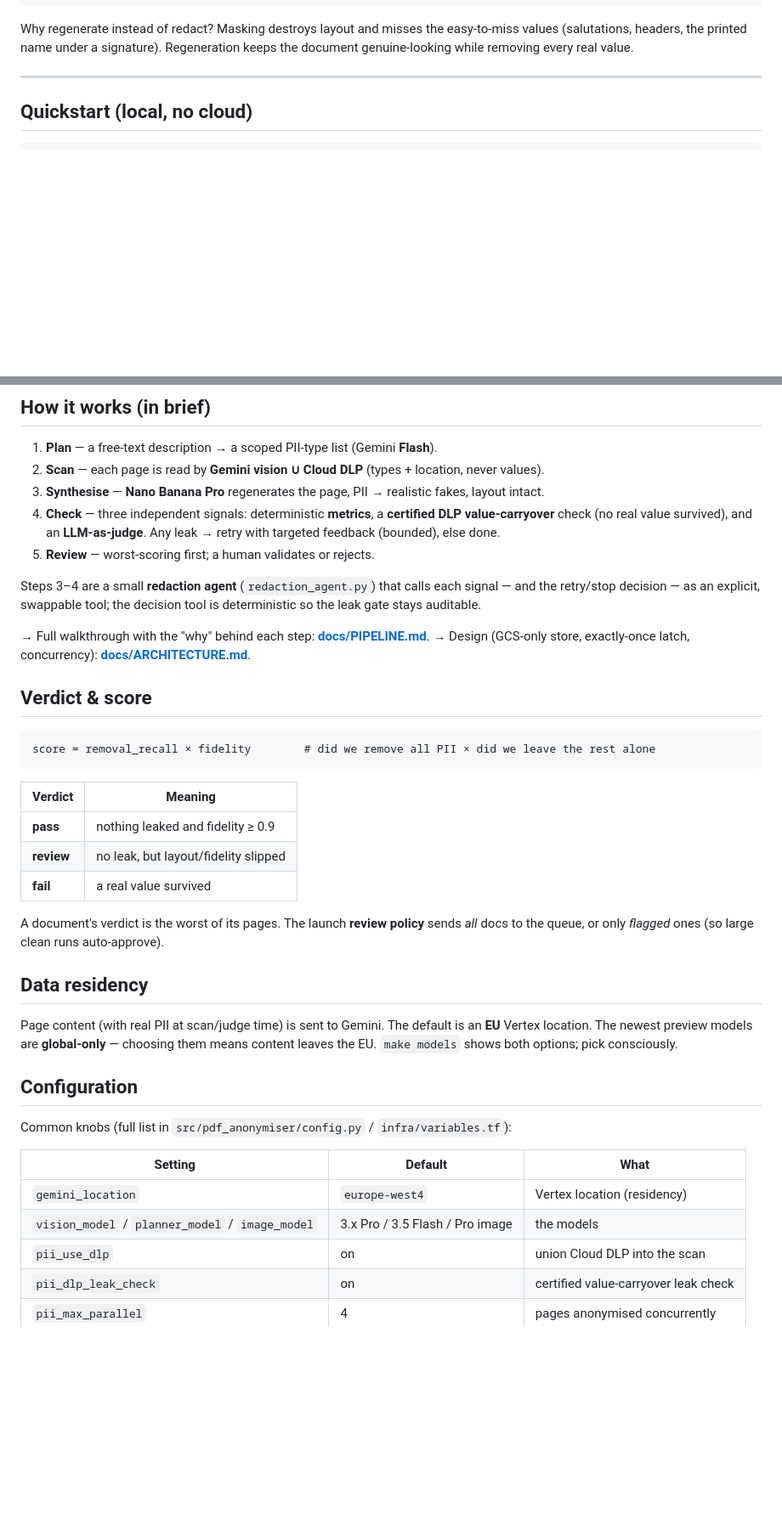
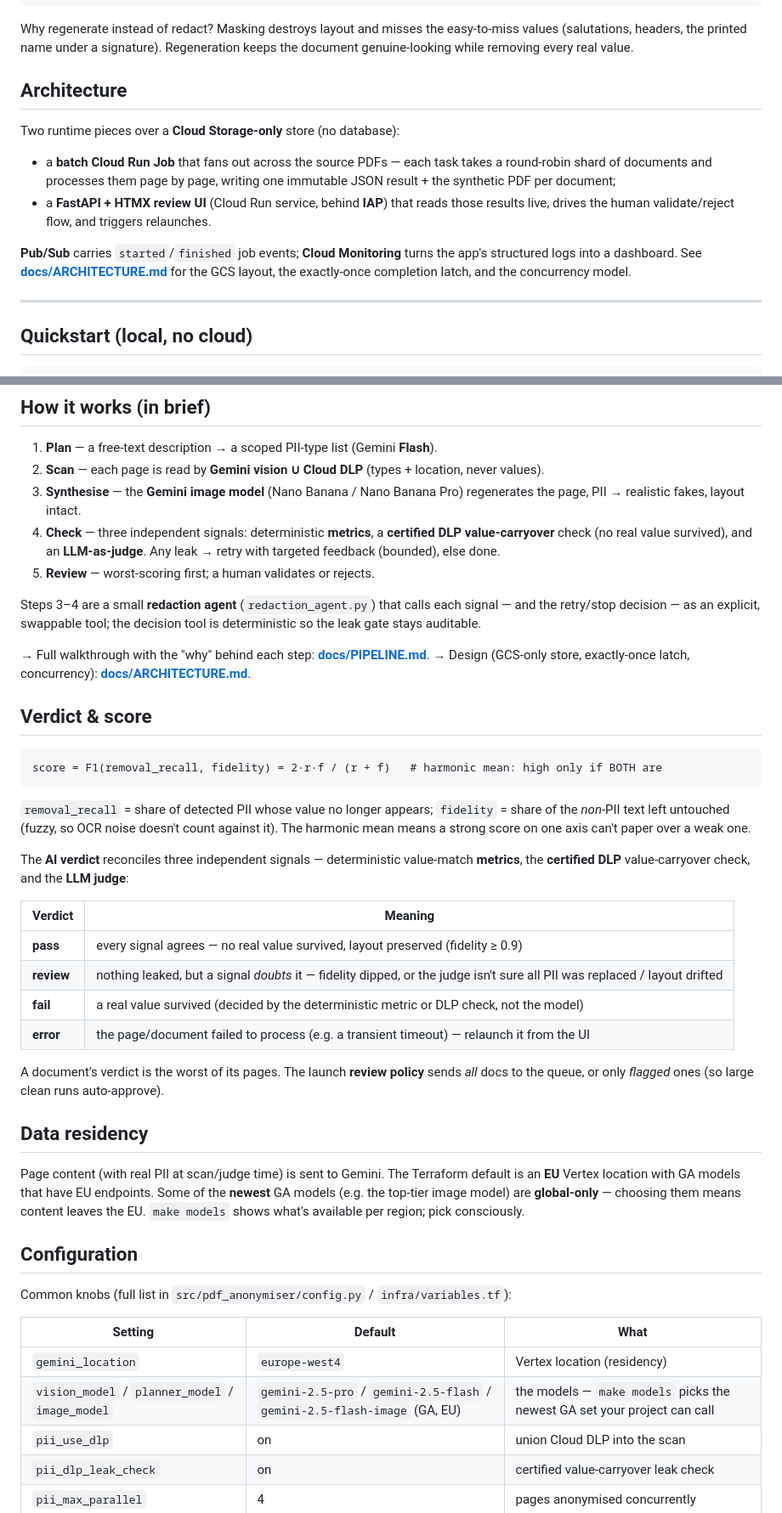
Before and after one commit to thomaslemoullec/pdf-pii-redaction, a Markdown page: README.md, 2 parts joined by grey strips. Shown at 85% size. Drawn GitHub-style; blank space fills up the shorter version.

Commit message:
README: correct scoring (F1) + combined verdict, refresh models/residency, add architecture overview

````diff
--- a/README.md
+++ b/README.md
@@ -14,6 +14,23 @@ Storage only — no database.**
 Why regenerate instead of redact? Masking destroys layout and misses the easy-to-miss
 values (salutations, headers, the printed name under a signature). Regeneration keeps the
 document genuine-looking while removing every real value.
+
+## Architecture
+
+<!-- Diagram: save it to docs/architecture.png, then uncomment the line below. -->
+<!-- ![Architecture](docs/architecture.png) -->
+
+Two runtime pieces over a **Cloud Storage-only** store (no database):
+
+- a **batch Cloud Run Job** that fans out across the source PDFs — each task takes a
+  round-robin shard of documents and processes them page by page, writing one immutable
+  JSON result + the synthetic PDF per document;
+- a **FastAPI + HTMX review UI** (Cloud Run service, behind **IAP**) that reads those
+  results live, drives the human validate/reject flow, and triggers relaunches.
+
+**Pub/Sub** carries `started`/`finished` job events; **Cloud Monitoring** turns the app's
+structured logs into a dashboard. See **[docs/ARCHITECTURE.md](docs/ARCHITECTURE.md)** for
+the GCS layout, the exactly-once completion latch, and the concurrency model.
 
 ---
 
@@ -81,8 +103,8 @@ verdict. **Validate** or **Reject**; validated docs move to `…/validated/`.
 1. **Plan** — a free-text description → a scoped PII-type list (Gemini **Flash**).
 2. **Scan** — each page is read by **Gemini vision ∪ Cloud DLP** (types + location, never
    values).
-3. **Synthesise** — **Nano Banana Pro** regenerates the page, PII → realistic fakes,
-   layout intact.
+3. **Synthesise** — the **Gemini image model** (Nano Banana / Nano Banana Pro) regenerates
+   the page, PII → realistic fakes, layout intact.
 4. **Check** — three independent signals: deterministic **metrics**, a **certified DLP
    value-carryover** check (no real value survived), and an **LLM-as-judge**. Any leak →
    retry with targeted feedback (bounded), else done.
@@ -98,23 +120,32 @@ deterministic so the leak gate stays auditable.
 ## Verdict & score
 
 ```
-score = removal_recall × fidelity        # did we remove all PII × did we leave the rest alone
+score = F1(removal_recall, fidelity) = 2·r·f / (r + f)   # harmonic mean: high only if BOTH are
 ```
+
+`removal_recall` = share of detected PII whose value no longer appears; `fidelity` = share of
+the *non*-PII text left untouched (fuzzy, so OCR noise doesn't count against it). The harmonic
+mean means a strong score on one axis can't paper over a weak one.
+
+The **AI verdict** reconciles three independent signals — deterministic value-match
+**metrics**, the **certified DLP** value-carryover check, and the **LLM judge**:
 
 | Verdict | Meaning |
 |---|---|
-| **pass** | nothing leaked and fidelity ≥ 0.9 |
-| **review** | no leak, but layout/fidelity slipped |
-| **fail** | a real value survived |
+| **pass** | every signal agrees — no real value survived, layout preserved (fidelity ≥ 0.9) |
+| **review** | nothing leaked, but a signal *doubts* it — fidelity dipped, or the judge isn't sure all PII was replaced / layout drifted |
+| **fail** | a real value survived (decided by the deterministic metric or DLP check, not the model) |
+| **error** | the page/document failed to process (e.g. a transient timeout) — relaunch it from the UI |
 
 A document's verdict is the worst of its pages. The launch **review policy** sends *all*
 docs to the queue, or only *flagged* ones (so large clean runs auto-approve).
 
 ## Data residency
 
-Page content (with real PII at scan/judge time) is sent to Gemini. The default is an **EU**
-Vertex location. The newest preview models are **global-only** — choosing them means
-content leaves the EU. `make models` shows both options; pick consciously.
+Page content (with real PII at scan/judge time) is sent to Gemini. The Terraform default is
+an **EU** Vertex location with GA models that have EU endpoints. Some of the **newest** GA
+models (e.g. the top-tier image model) are **global-only** — choosing them means content
+leaves the EU. `make models` shows what's available per region; pick consciously.
 
 ## Configuration
 
@@ -123,7 +154,7 @@ Common knobs (full list in `src/pdf_anonymiser/config.py` / `infra/variables.tf`
 | Setting | Default | What |
 |---|---|---|
 | `gemini_location` | `europe-west4` | Vertex location (residency) |
-| `vision_model` / `planner_model` / `image_model` | 3.x Pro / 3.5 Flash / Pro image | the models |
+| `vision_model` / `planner_model` / `image_model` | `gemini-2.5-pro` / `gemini-2.5-flash` / `gemini-2.5-flash-image` (GA, EU) | the models — `make models` picks the newest GA set your project can call |
 | `pii_use_dlp` | on | union Cloud DLP into the scan |
 | `pii_dlp_leak_check` | on | certified value-carryover leak check |
 | `pii_max_parallel` | 4 | pages anonymised concurrently |
````
Also changed, not shown: other parts of README.md (+5 -0 lines).
